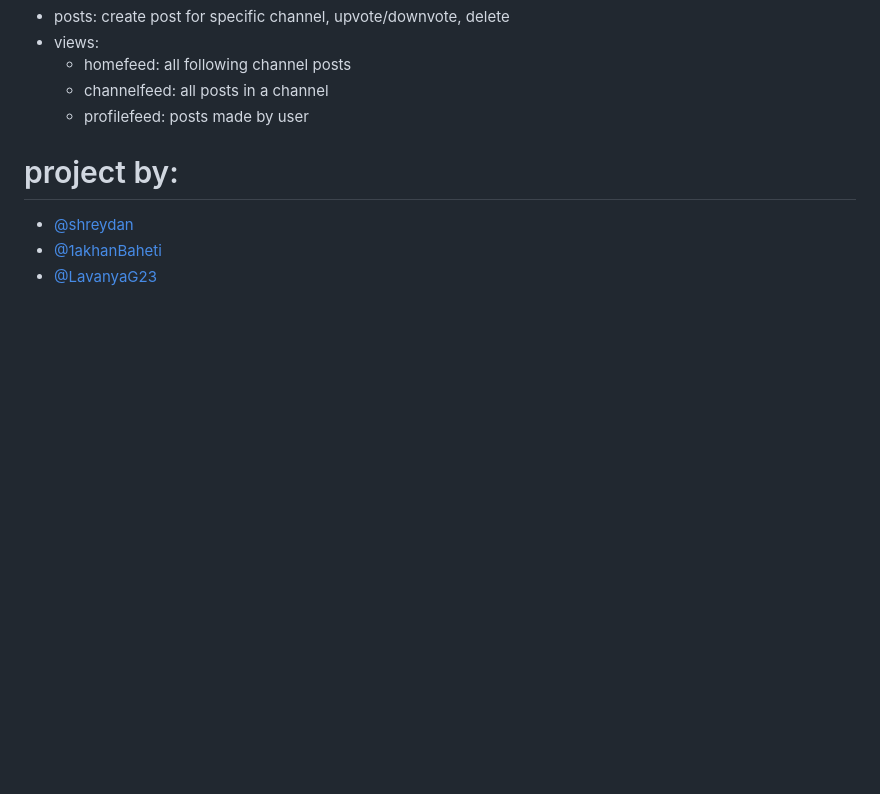
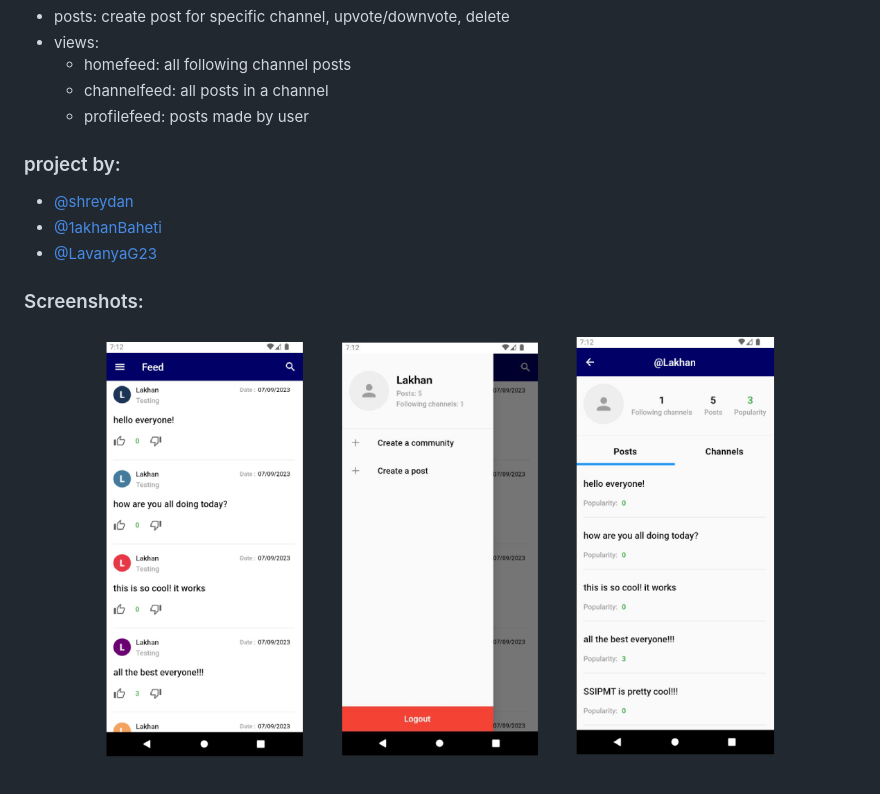
Before and after one commit to shreydan/impulse, a Markdown page: README.md, the part around the change. Drawn GitHub-style; pictures changed too: sc.png (added); blank space fills up the shorter version.

Commit message:
screeeenshotttt

```diff
--- a/README.md
+++ b/README.md
@@ -16,8 +16,12 @@
   - channelfeed: all posts in a channel
   - profilefeed: posts made by user
 
-# project by:
+### project by:
 
 - [@shreydan](https://github.com/shreydan)
 - [@1akhanBaheti](https://github.com/1akhanBaheti/)
 - [@LavanyaG23](https://github.com/LavanyaG23)
+
+### Screenshots:
+
+![sc.png](sc.png)
```
